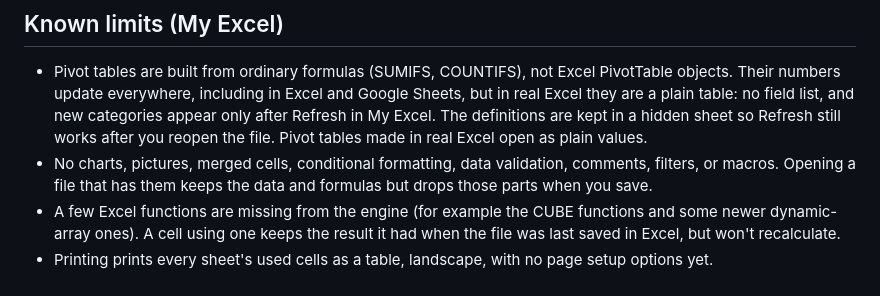
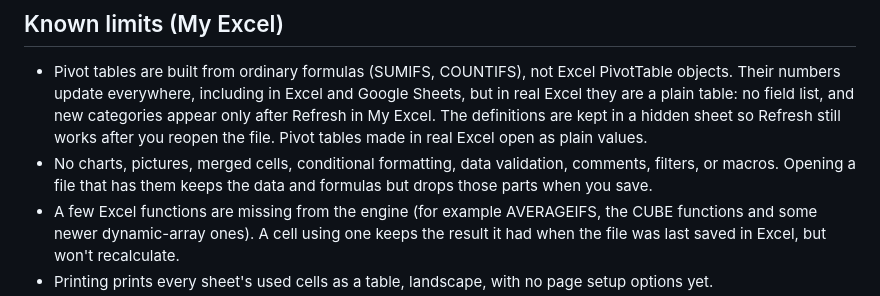
Before and after one commit to ledkins-raymond/my-office, a Markdown page: README.md, the part around the change. Drawn GitHub-style.

Commit message:
README: note AVERAGEIFS is missing from the formula engine
Co-Authored-By: Claude Opus 5.5 <noreply@anthropic.com>
Claude-Session: https://claude.ai/code/session_01PZyZLq3qvDDJPa8TqHh98L

```diff
--- a/README.md
+++ b/README.md
@@ -91,7 +91,7 @@ by the tests against LibreOffice.
 - No charts, pictures, merged cells, conditional formatting, data validation,
   comments, filters, or macros. Opening a file that has them
   keeps the data and formulas but drops those parts when you save.
-- A few Excel functions are missing from the engine (for example the CUBE
+- A few Excel functions are missing from the engine (for example AVERAGEIFS, the CUBE
   functions and some newer dynamic-array ones). A cell using one keeps the
   result it had when the file was last saved in Excel, but won't recalculate.
 - Printing prints every sheet's used cells as a table, landscape, with no page
```
